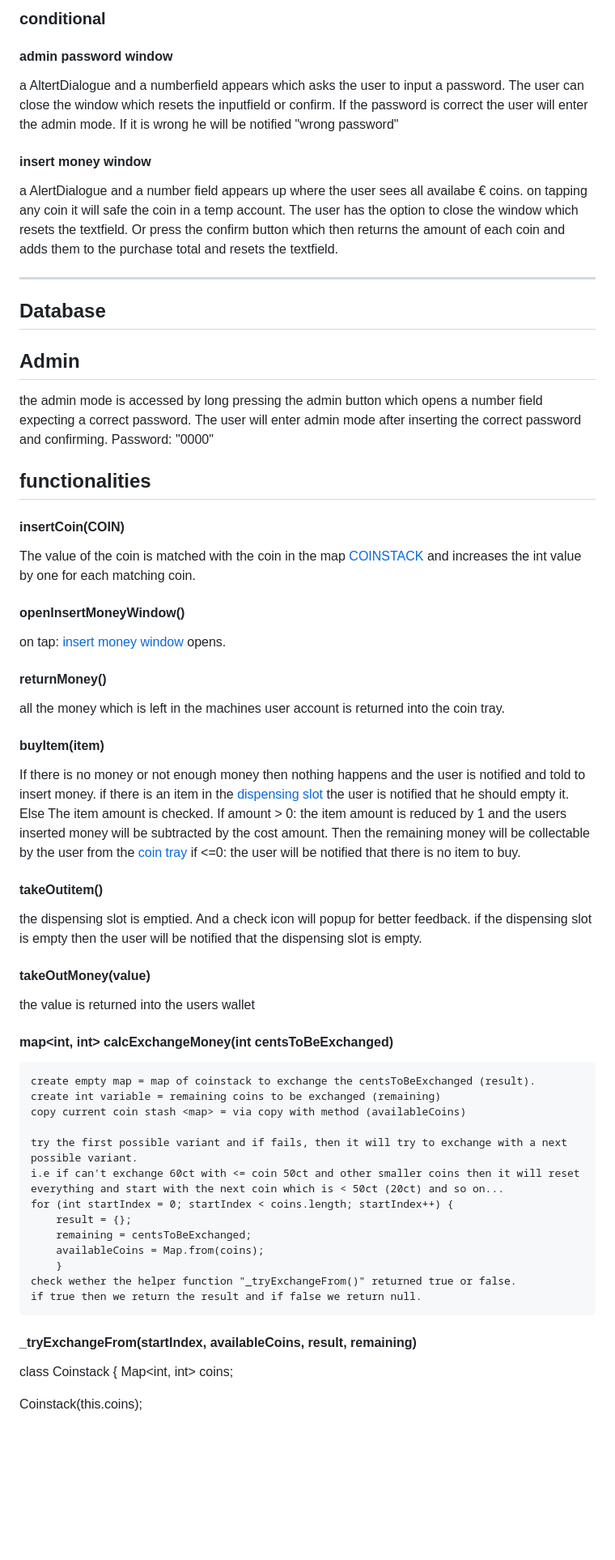
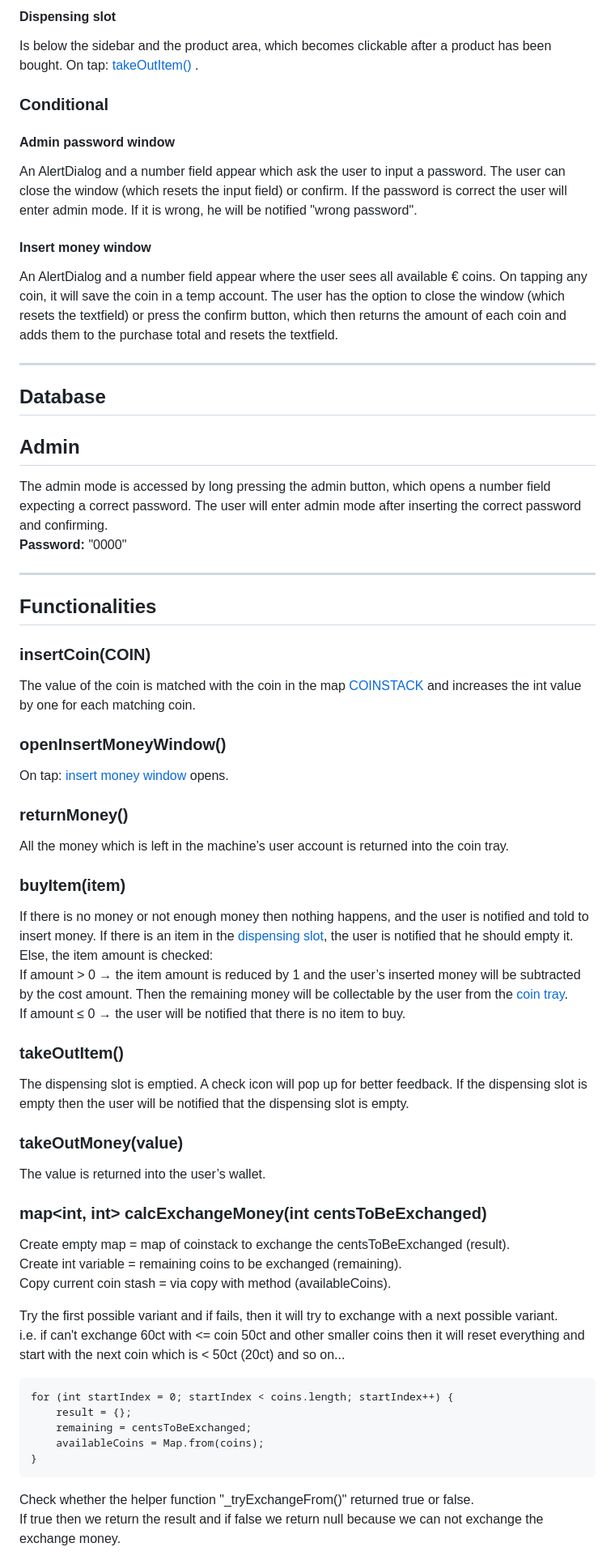
Before and after one commit to GFerhat/snackautomat, a Markdown page: design_document.md, the part around one of its changes. Shown at 81% size. Drawn GitHub-style; blank space fills up the shorter version.

Commit message:
optimize # categorization in designdocument and added proper coin algorithm

````diff
--- a/design_document.md
+++ b/design_document.md
@@ -100,78 +99,83 @@ on tap:
 
-### conditional
+#### Dispensing slot
 
-#### admin password window
-a AltertDialogue and a numberfield appears which asks the user to input a password. The user can close the window which resets the inputfield or confirm. If the password is correct the user will enter the admin mode. If it is wrong he will be notified "wrong password"
+Is below the sidebar and the product area, which becomes clickable after a product has been bought. On tap: <a href=#takeOutItem> takeOutItem() </a>.
 
-#### insert money window
-a AlertDialogue and a number field appears up where the user sees all availabe € coins. on tapping any coin it will safe the coin in a temp account. The user has the option to close the window which resets the textfield.
-Or press the confirm button which then returns the amount of each coin and adds them to the purchase total and resets the textfield.
-___
+### Conditional
 
+#### Admin password window
+
+An AlertDialog and a number field appear which ask the user to input a password. The user can close the window (which resets the input field) or confirm. If the password is correct the user will enter admin mode. If it is wrong, he will be notified "wrong password".
+
+#### Insert money window
+
+An AlertDialog and a number field appear where the user sees all available € coins. On tapping any coin, it will save the coin in a temp account. The user has the option to close the window (which resets the textfield) or press the confirm button, which then returns the amount of each coin and adds them to the purchase total and resets the textfield.
+
+---
 
 ## Database
 
 ## Admin
-the admin mode is accessed by long pressing the admin button which opens a number field expecting a correct password. The user will enter admin mode after inserting the correct password and confirming.
-Password: "0000"
 
-## functionalities
+The admin mode is accessed by long pressing the admin button, which opens a number field expecting a correct password. The user will enter admin mode after inserting the correct password and confirming.
+**Password:** "0000"
 
-#### insertCoin(COIN)
+---
+
+## Functionalities
+
+### insertCoin(COIN)
+
 The value of the coin is matched with the coin in the map <a href=#coinstack>COINSTACK</a> and increases the int value by one for each matching coin.
-
 
 <span id=open_insert_money_window></id>
 
-#### openInsertMoneyWindow()
-on tap: <a href=#insert_money_window>insert money window</a> opens.
+### openInsertMoneyWindow()
+
+On tap: <a href=#insert_money_window>insert money window</a> opens.
 
 <span id=return_money></id>
 
-#### returnMoney()
- all the money which is left in the machines user account is returned into the coin tray.
+### returnMoney()
 
-<span id = buyItem></id>
+All the money which is left in the machine’s user account is returned into the coin tray.
 
- #### buyItem(item)
-If there is no money or not enough money then nothing happens and the user is notified and told to insert money.
-if there is an item in the <a href =#dispensing_slot> dispensing slot</a> the user is notified that he should empty it.
-Else
-The item amount is checked. If amount > 0: the item amount is reduced by 1 and the users inserted money will be subtracted by the cost amount. Then the remaining money will be collectable by the user from the <a href = #coin_tray>coin tray</a>
-if <=0: the user will be notified that there is no item to buy.
+<span id=buyItem></id>
 
+### buyItem(item)
 
-<span id= takeOutItem></id>
+If there is no money or not enough money then nothing happens, and the user is notified and told to insert money. If there is an item in the <a href=#dispensing_slot>dispensing slot</a>, the user is notified that he should empty it.
+Else, the item amount is checked:
+If amount > 0 → the item amount is reduced by 1 and the user’s inserted money will be subtracted by the cost amount. Then the remaining money will be collectable by the user from the <a href=#coin_tray>coin tray</a>.
+If amount ≤ 0 → the user will be notified that there is no item to buy.
 
- #### takeOutitem()
-the dispensing slot is emptied. And a check icon will popup for better feedback.
-if the dispensing slot is empty then the user will be notified that the dispensing slot is empty.
+<span id=takeOutItem></id>
 
- #### takeOutMoney(value)
- the value is returned into the users wallet
+### takeOutItem()
 
-#### map<int, int> calcExchangeMoney(int centsToBeExchanged)
+The dispensing slot is emptied. A check icon will pop up for better feedback. If the dispensing slot is empty then the user will be notified that the dispensing slot is empty.
 
-    create empty map = map of coinstack to exchange the centsToBeExchanged (result).
-    create int variable = remaining coins to be exchanged (remaining)
-    copy current coin stash <map> = via copy with method (availableCoins)
+### takeOutMoney(value)
 
-    try the first possible variant and if fails, then it will try to exchange with a next possible variant.
-    i.e if can't exchange 60ct with <= coin 50ct and other smaller coins then it will reset everything and start with the next coin which is < 50ct (20ct) and so on...
-    for (int startIndex = 0; startIndex < coins.length; startIndex++) {
-        result = {};
-        remaining = centsToBeExchanged;
-        availableCoins = Map.from(coins);
-        }
-    check wether the helper function "_tryExchangeFrom()" returned true or false.
-    if true then we return the result and if false we return null.
+The value is returned into the user’s wallet.
 
-#### _tryExchangeFrom(startIndex, availableCoins, result, remaining)
+### map<int, int> calcExchangeMoney(int centsToBeExchanged)
 
+Create empty map = map of coinstack to exchange the centsToBeExchanged (result).
+Create int variable = remaining coins to be exchanged (remaining).
+Copy current coin stash <map> = via copy with method (availableCoins).
 
+Try the first possible variant and if fails, then it will try to exchange with a next possible variant.
+i.e. if can't exchange 60ct with <= coin 50ct and other smaller coins then it will reset everything and start with the next coin which is < 50ct (20ct) and so on...
 
-class Coinstack {
-  Map<int, int> coins;
+```
+for (int startIndex = 0; startIndex < coins.length; startIndex++) {
+    result = {};
+    remaining = centsToBeExchanged;
+    availableCoins = Map.from(coins);
+}
+```
 
-  Coinstack(this.coins);
+Check whether the helper function "\_tryExchangeFrom()" returned true or false.
+If true then we return the result and if false we return null because we can not exchange the exchange money.
 
````
Also changed, not shown: other parts of design_document.md (+80 -99 lines).
